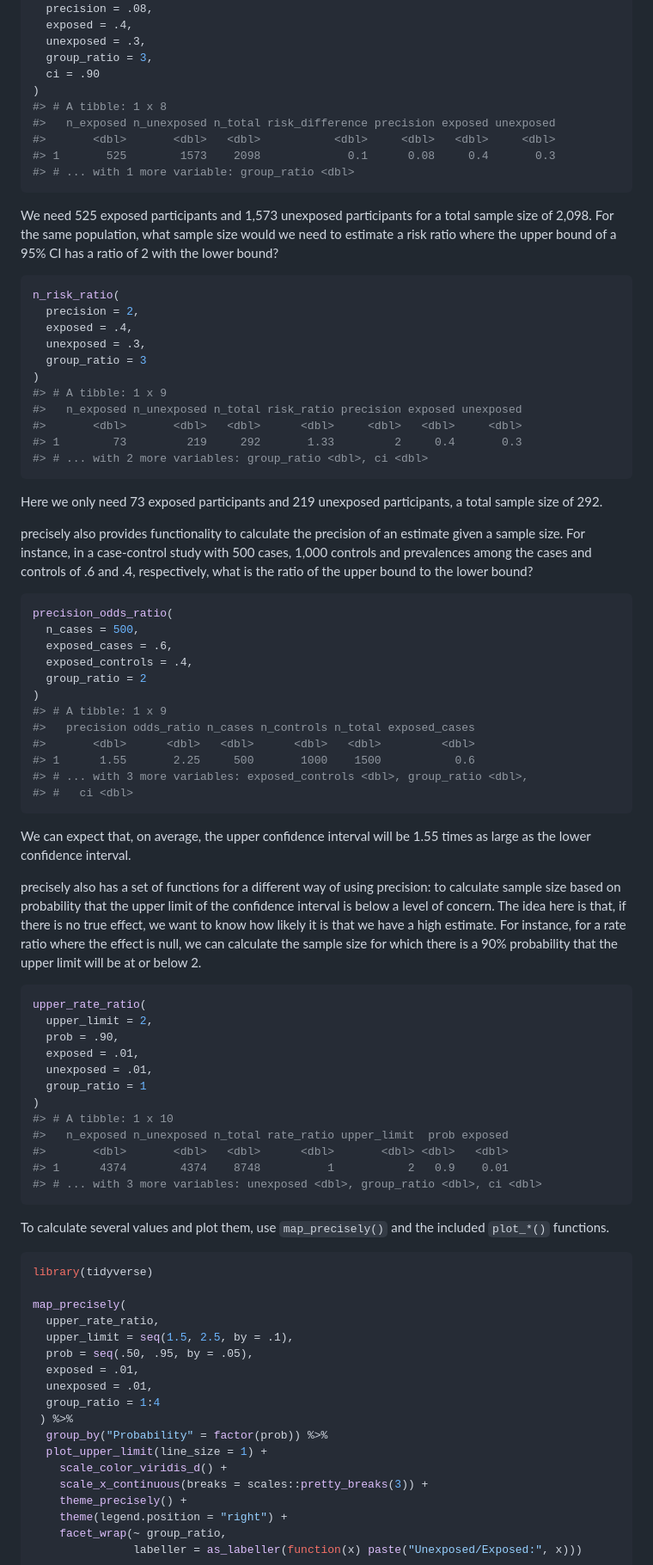
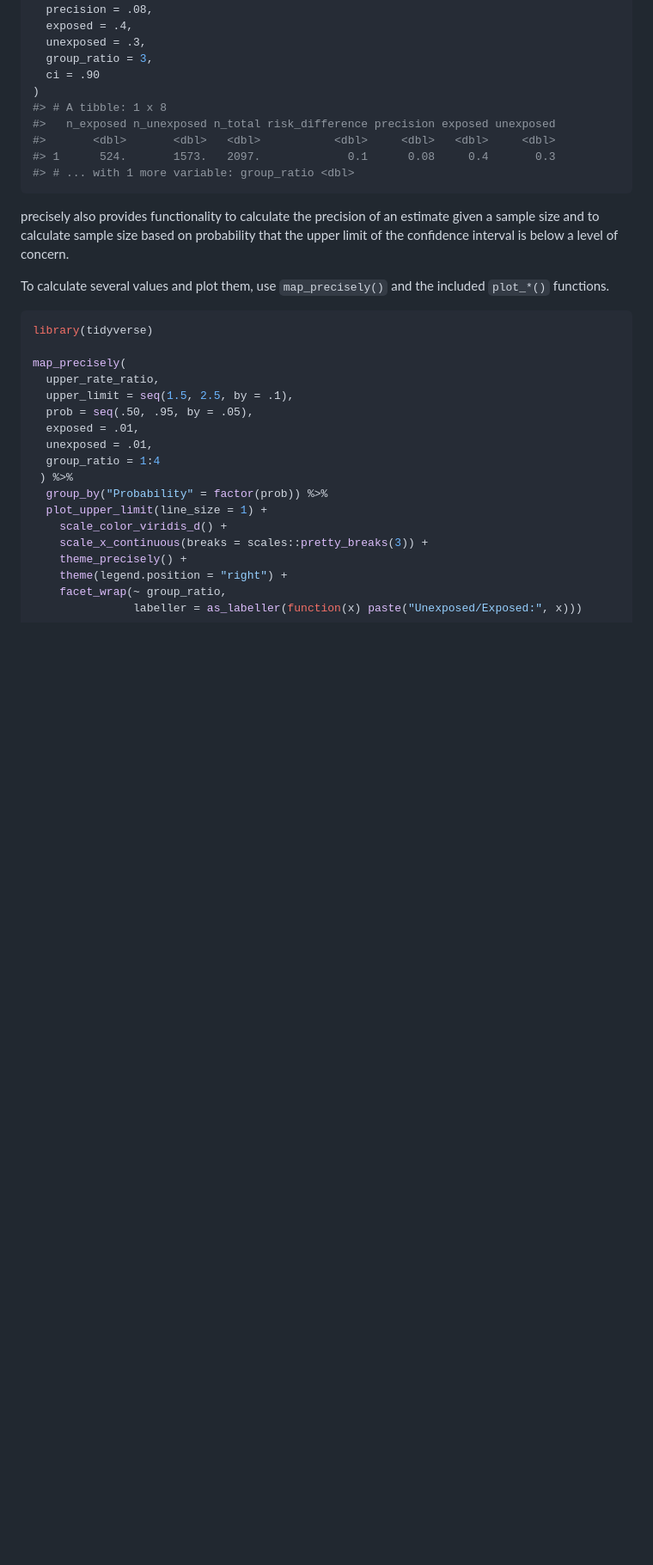
Before and after one commit to malcolmbarrett/precisely, a Markdown page: README.md, the part around one of its changes. Shown at 86% size. Drawn GitHub-style; blank space fills up the shorter version.

Commit message:
update app, vignette

````diff
--- a/README.md
+++ b/README.md
@@ -59,78 +64,14 @@ n_risk_difference(
 #> # A tibble: 1 x 8
 #>   n_exposed n_unexposed n_total risk_difference precision exposed unexposed
 #>       <dbl>       <dbl>   <dbl>           <dbl>     <dbl>   <dbl>     <dbl>
-#> 1       525        1573    2098             0.1      0.08     0.4       0.3
+#> 1      524.       1573.   2097.             0.1      0.08     0.4       0.3
 #> # ... with 1 more variable: group_ratio <dbl>
 ```
 
-We need 525 exposed participants and 1,573 unexposed participants for a
-total sample size of 2,098. For the same population, what sample size
-would we need to estimate a risk ratio where the upper bound of a 95% CI
-has a ratio of 2 with the lower bound?
-
-``` r
-n_risk_ratio(
-  precision = 2,
-  exposed = .4,
-  unexposed = .3,
-  group_ratio = 3
-)
-#> # A tibble: 1 x 9
-#>   n_exposed n_unexposed n_total risk_ratio precision exposed unexposed
-#>       <dbl>       <dbl>   <dbl>      <dbl>     <dbl>   <dbl>     <dbl>
-#> 1        73         219     292       1.33         2     0.4       0.3
-#> # ... with 2 more variables: group_ratio <dbl>, ci <dbl>
-```
-
-Here we only need 73 exposed participants and 219 unexposed
-participants, a total sample size of 292.
-
 precisely also provides functionality to calculate the precision of an
-estimate given a sample size. For instance, in a case-control study with
-500 cases, 1,000 controls and prevalences among the cases and controls
-of .6 and .4, respectively, what is the ratio of the upper bound to the
-lower bound?
-
-``` r
-precision_odds_ratio(
-  n_cases = 500,
-  exposed_cases = .6,
-  exposed_controls = .4,
-  group_ratio = 2
-)
-#> # A tibble: 1 x 9
-#>   precision odds_ratio n_cases n_controls n_total exposed_cases
-#>       <dbl>      <dbl>   <dbl>      <dbl>   <dbl>         <dbl>
-#> 1      1.55       2.25     500       1000    1500           0.6
-#> # ... with 3 more variables: exposed_controls <dbl>, group_ratio <dbl>,
-#> #   ci <dbl>
-```
-
-We can expect that, on average, the upper confidence interval will be
-1.55 times as large as the lower confidence interval.
-
-precisely also has a set of functions for a different way of using
-precision: to calculate sample size based on probability that the upper
-limit of the confidence interval is below a level of concern. The idea
-here is that, if there is no true effect, we want to know how likely it
-is that we have a high estimate. For instance, for a rate ratio where
-the effect is null, we can calculate the sample size for which there is
-a 90% probability that the upper limit will be at or below 2.
-
-``` r
-upper_rate_ratio(
-  upper_limit = 2,
-  prob = .90,
-  exposed = .01,
-  unexposed = .01,
-  group_ratio = 1
-)
-#> # A tibble: 1 x 10
-#>   n_exposed n_unexposed n_total rate_ratio upper_limit  prob exposed
-#>       <dbl>       <dbl>   <dbl>      <dbl>       <dbl> <dbl>   <dbl>
-#> 1      4374        4374    8748          1           2   0.9    0.01
-#> # ... with 3 more variables: unexposed <dbl>, group_ratio <dbl>, ci <dbl>
-```
+estimate given a sample size and to calculate sample size based on
+probability that the upper limit of the confidence interval is below a
+level of concern.
 
 To calculate several values and plot them, use `map_precisely()` and the
 included `plot_*()` functions.
````
Also changed, not shown: other parts of README.md (+8 -1 lines), man/figures/README-unnamed-chunk-2-1.png (added), 10 other files.
